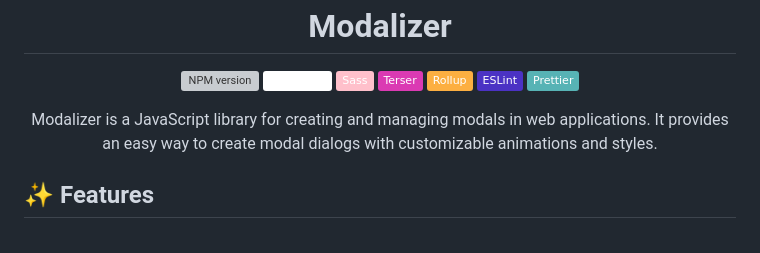
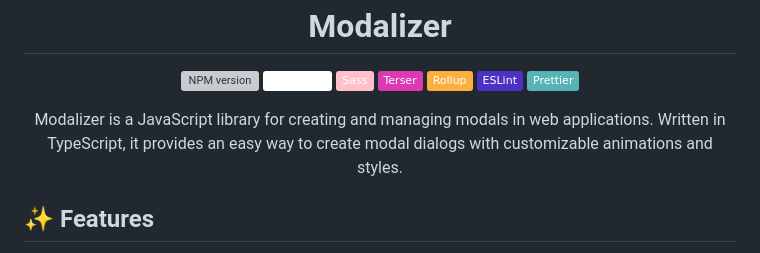
Before and after one commit to ChemaAlfonso/modalizer, a Markdown page: readme.md, the part around the change. GitHub-like rendering; badges without logos; grey boxes are pictures that could not be loaded.

```diff
--- a/readme.md
+++ b/readme.md
@@ -14,7 +14,7 @@
 </p>
 
 <p align="center">
-	Modalizer is a JavaScript library for creating and managing modals in web applications. It provides an easy way to create modal dialogs with customizable animations and styles.
+	Modalizer is a JavaScript library for creating and managing modals in web applications. Written in TypeScript, it provides an easy way to create modal dialogs with customizable animations and styles.
 </p>
 
 ## ✨ Features
```
